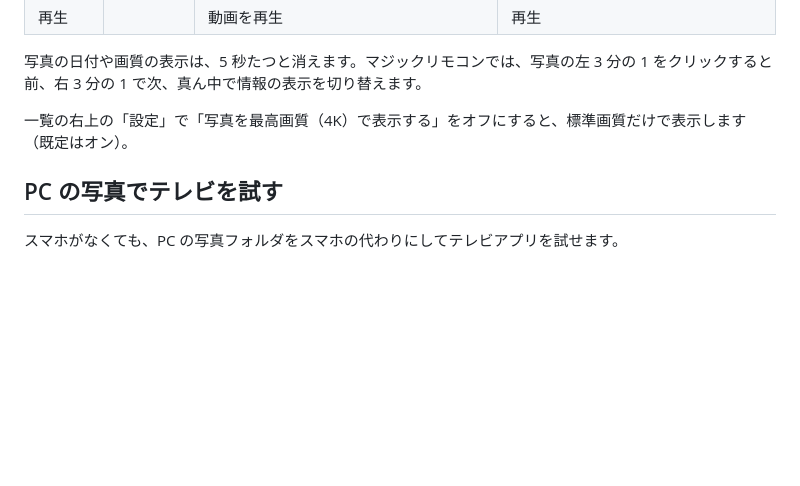
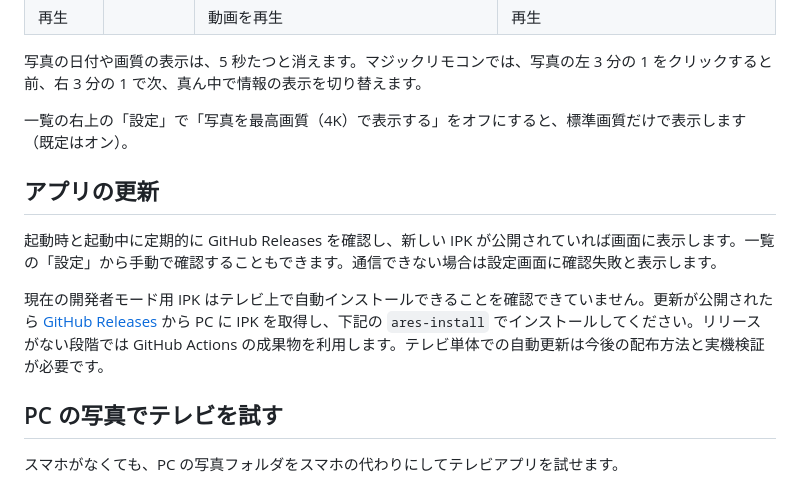
Before and after one commit to lingmulongtai/Okuyuki-webos, a Markdown page: docs/TV.md, the part around the change. Drawn GitHub-style; blank space fills up the shorter version.

Commit message:
docs(tv): explain developer build updates

```diff
--- a/docs/TV.md
+++ b/docs/TV.md
@@ -17,6 +17,12 @@
 写真の日付や画質の表示は、5 秒たつと消えます。マジックリモコンでは、写真の左 3 分の 1 をクリックすると前、右 3 分の 1 で次、真ん中で情報の表示を切り替えます。
 
 一覧の右上の「設定」で「写真を最高画質（4K）で表示する」をオフにすると、標準画質だけで表示します（既定はオン）。
+
+## アプリの更新
+
+起動時と起動中に定期的に GitHub Releases を確認し、新しい IPK が公開されていれば画面に表示します。一覧の「設定」から手動で確認することもできます。通信できない場合は設定画面に確認失敗と表示します。
+
+現在の開発者モード用 IPK はテレビ上で自動インストールできることを確認できていません。更新が公開されたら [GitHub Releases](https://github.com/lingmulongtai/Okuyuki-webos/releases) から PC に IPK を取得し、下記の `ares-install` でインストールしてください。リリースがない段階では GitHub Actions の成果物を利用します。テレビ単体での自動更新は今後の配布方法と実機検証が必要です。
 
 ## PC の写真でテレビを試す
 
```
